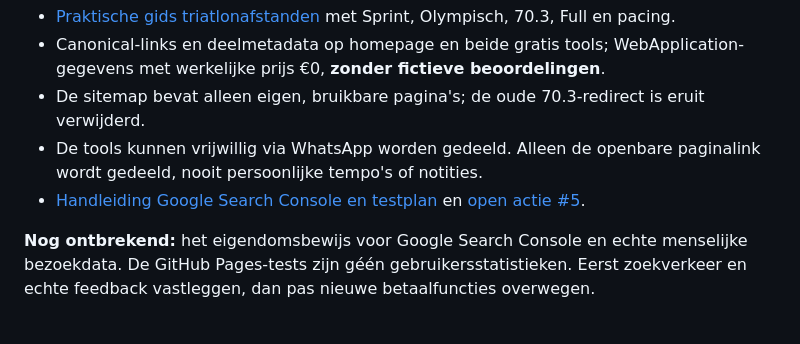
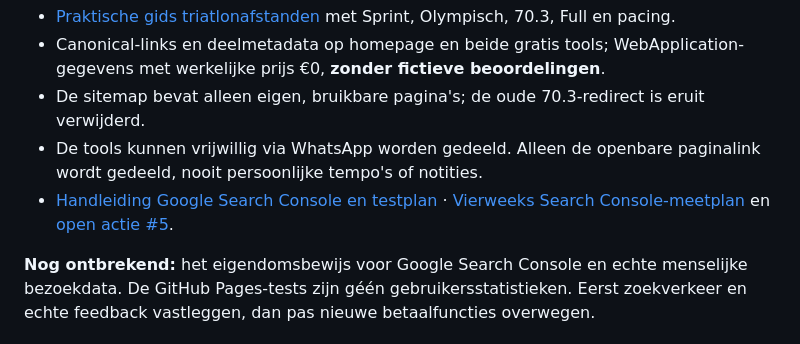
Before and after one commit to samknook/sporttech-deals, a Markdown page: README.md, the part around the change. Drawn GitHub-style.

Commit message:
Link TriZentro Search Console weekrapport vanuit README

```diff
--- a/README.md
+++ b/README.md
@@ -28,7 +28,7 @@ De eerste SEO- en distributieversie is opgesteld:
 - Canonical-links en deelmetadata op homepage en beide gratis tools; WebApplication-gegevens met werkelijke prijs €0, **zonder fictieve beoordelingen**.
 - De sitemap bevat alleen eigen, bruikbare pagina's; de oude 70.3-redirect is eruit verwijderd.
 - De tools kunnen vrijwillig via WhatsApp worden gedeeld. Alleen de openbare paginalink wordt gedeeld, nooit persoonlijke tempo's of notities.
-- [Handleiding Google Search Console en testplan](docs/ZOEKVERKEER_EN_VALIDATIE.md) en [open actie #5](../../issues/5).
+- [Handleiding Google Search Console en testplan](docs/ZOEKVERKEER_EN_VALIDATIE.md) · [Vierweeks Search Console-meetplan](docs/SEARCH_CONSOLE_MEETPLAN.md) en [open actie #5](../../issues/5).
 
 **Nog ontbrekend:** het eigendomsbewijs voor Google Search Console en echte menselijke bezoekdata. De GitHub Pages-tests zijn géén gebruikersstatistieken. Eerst zoekverkeer en echte feedback vastleggen, dan pas nieuwe betaalfuncties overwegen.
 
```
